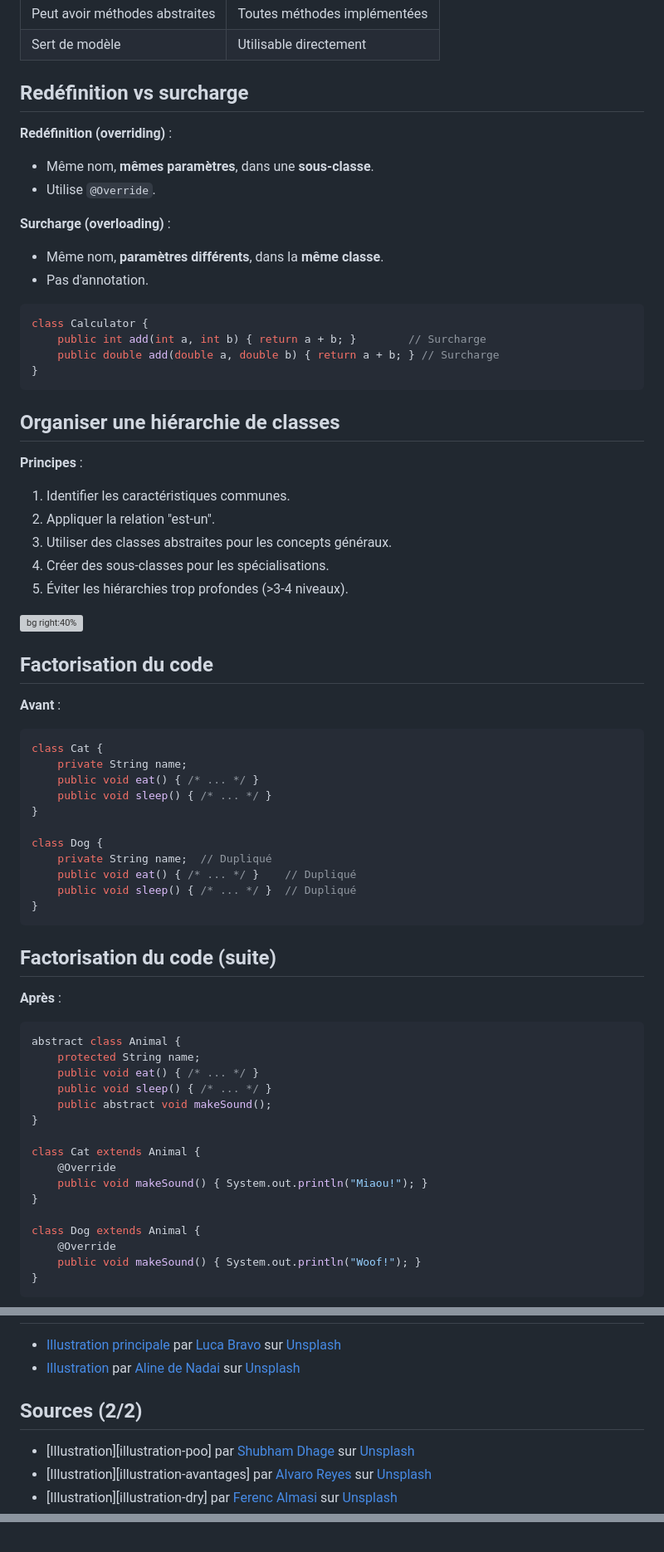
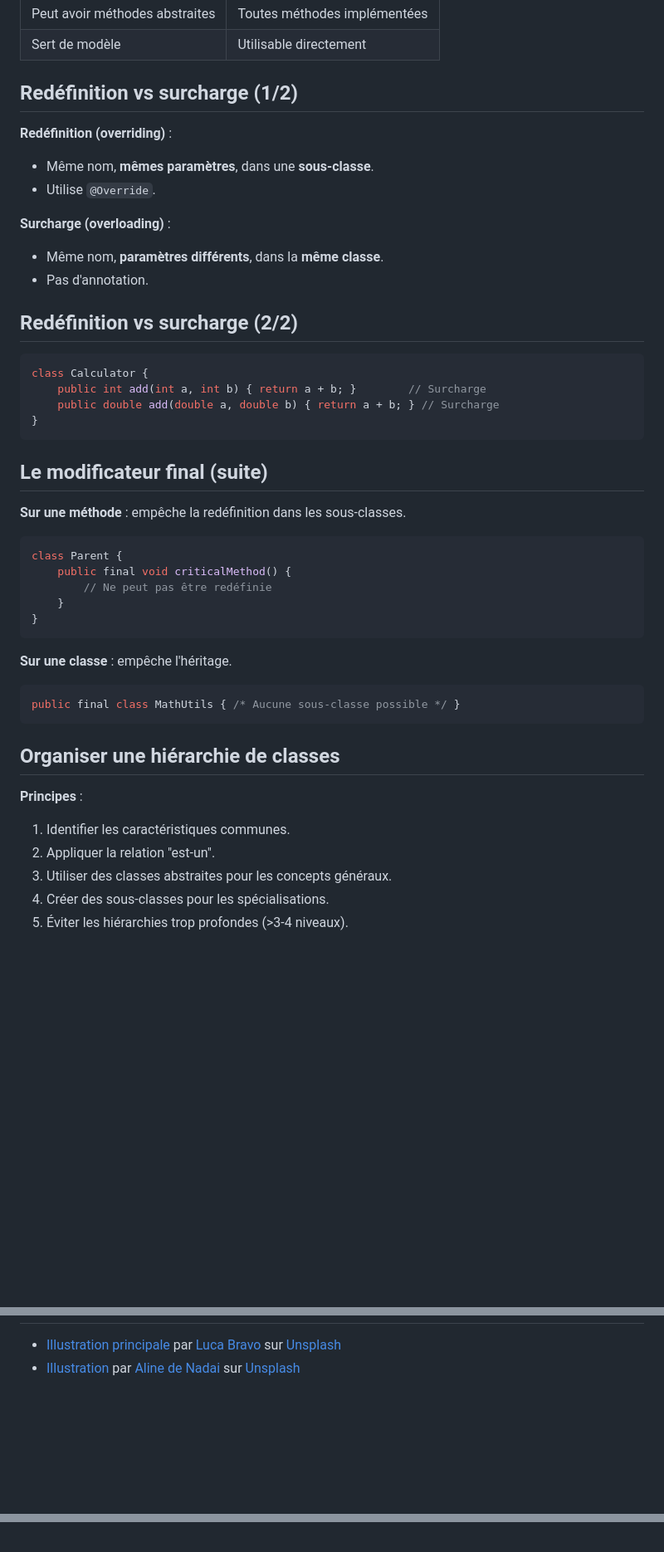
Before and after one commit to heig-vd-progim-course/heig-vd-progim2-course, a Markdown page: 01-contenus-du-cours/05-programmation-orientee-objet-encapsulation-et-heritage/PRESENTATION.md, 3 parts joined by grey strips. Shown at 83% size. Rendered like a GitHub page; blank space fills up the shorter version; grey boxes are pictures that could not be loaded.

````diff
--- a/01-contenus-du-cours/05-programmation-orientee-objet-encapsulation-et-heritage/PRESENTATION.md
+++ b/01-contenus-du-cours/05-programmation-orientee-objet-encapsulation-et-heritage/PRESENTATION.md
@@ -426,7 +415,7 @@ Sert de modèle pour les sous-classes.
 | Peut avoir méthodes abstraites | Toutes méthodes implémentées |
 | Sert de modèle                 | Utilisable directement       |
 
-## Redéfinition vs surcharge
+## Redéfinition vs surcharge (1/2)
 
 **Redéfinition (overriding)** :
 
@@ -438,11 +427,31 @@ Sert de modèle pour les sous-classes.
 - Même nom, **paramètres différents**, dans la **même classe**.
 - Pas d'annotation.
 
+## Redéfinition vs surcharge (2/2)
+
 ```java
 class Calculator {
     public int add(int a, int b) { return a + b; }        // Surcharge
     public double add(double a, double b) { return a + b; } // Surcharge
 }
+```
+
+## Le modificateur final (suite)
+
+**Sur une méthode** : empêche la redéfinition dans les sous-classes.
+
+```java
+class Parent {
+    public final void criticalMethod() {
+        // Ne peut pas être redéfinie
+    }
+}
+```
+
+**Sur une classe** : empêche l'héritage.
+
+```java
+public final class MathUtils { /* Aucune sous-classe possible */ }
 ```
 
 ## Organiser une hiérarchie de classes
@@ -454,47 +463,3 @@ class Calculator {
 3. Utiliser des classes abstraites pour les concepts généraux.
 4. Créer des sous-classes pour les spécialisations.
 5. Éviter les hiérarchies trop profondes (>3-4 niveaux).
-
-![bg right:40%][illustration-hierarchie]
-
-## Factorisation du code
-
-**Avant** :
-
-```java
-class Cat {
-    private String name;
-    public void eat() { /* ... */ }
-    public void sleep() { /* ... */ }
-}
-
-class Dog {
-    private String name;  // Dupliqué
-    public void eat() { /* ... */ }    // Dupliqué
-    public void sleep() { /* ... */ }  // Dupliqué
-}
-```
-
-## Factorisation du code (suite)
-
-**Après** :
-
-```java
-abstract class Animal {
-    protected String name;
-    public void eat() { /* ... */ }
-    public void sleep() { /* ... */ }
-    public abstract void makeSound();
-}
-
-class Cat extends Animal {
-    @Override
-    public void makeSound() { System.out.println("Miaou!"); }
-}
-
-class Dog extends Animal {
-    @Override
-    public void makeSound() { System.out.println("Woof!"); }
-}
-```
-
@@ -586,16 +505,4 @@ Des questions sur l'encapsulation ou l'héritage ?
 - [Illustration][illustration-objectifs] par
   [Aline de Nadai](https://unsplash.com/@alinedenadai) sur
   [Unsplash](https://unsplash.com/photos/low-angle-view-of-ball-shoots-in-the-ring-j6brni7fpvs)
-
-## Sources (2/2)
-
-- [Illustration][illustration-poo] par
-  [Shubham Dhage](https://unsplash.com/@theshubhamdhage) sur
-  [Unsplash](https://unsplash.com/photos/blue-and-purple-abstract-art-m4RqNjph00Q)
-- [Illustration][illustration-avantages] par
-  [Alvaro Reyes](https://unsplash.com/@alvarordesign) sur
-  [Unsplash](https://unsplash.com/photos/person-using-macbook-pro-qWwpHwip31M)
-- [Illustration][illustration-dry] par
-  [Ferenc Almasi](https://unsplash.com/@flowforfrank) sur
-  [Unsplash](https://unsplash.com/photos/macbook-pro-on-brown-wooden-table-EWLHA4T-mso)
 - [Illustration][illustration-a-vous-de-jouer] par
@@ -614,15 +521,9 @@ Des questions sur l'encapsulation ou l'héritage ?
 	https://images.unsplash.com/photo-1516389573391-5620a0263801?fit=crop&h=720&auto=format&fit=cro
 [illustration-concepts]:
 	https://images.unsplash.com/photo-1558618666-fcd25c85cd64?q=80&w=800
-[illustration-encapsulation]:
-	https://images.unsplash.com/photo-1563013544-824ae1b704d3?q=80&w=800
 [illustration-heritage]:
 	https://images.unsplash.com/photo-1530281700549-e82e7bf110d6?q=80&w=800
-[illustration-hierarchie]:
-	https://images.unsplash.com/photo-1559827260-dc66d52bef19?q=80&w=800
-[illustration-conclusion]:
-	https://images.unsplash.com/photo-1517245386807-bb43f82c33c4?q=80&w=800
-[illustration-next]:
-	https://images.unsplash.com/photo-1501139083538-0139583c060f?q=80&w=800
+[illustration-a-vous-de-jouer]:
+	https://images.unsplash.com/photo-1509198397868-475647b2a1e5?fit=crop&h=720
 [illustration-questions]:
 	https://images.unsplash.com/photo-1516321318423-f06f85e504b3?q=80&w=1920
````
Also changed, not shown: other parts of 01-contenus-du-cours/05-programmation-orientee-objet-encapsulation-et-heritage/PRESENTATION.md (+31 -88 lines), 01-contenus-du-cours/04-programmation-orientee-objet-classes-et-objets/PRESENTATION.md (+5 -6 lines).
